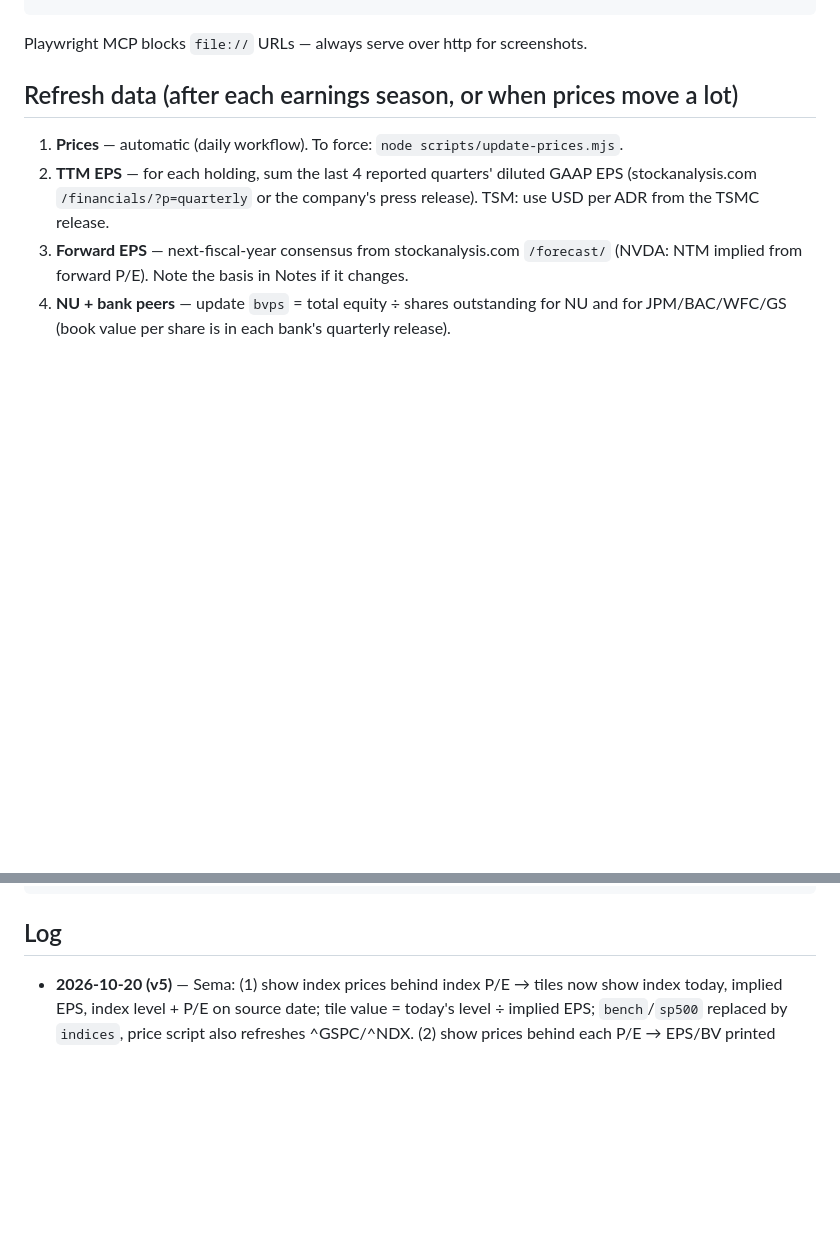
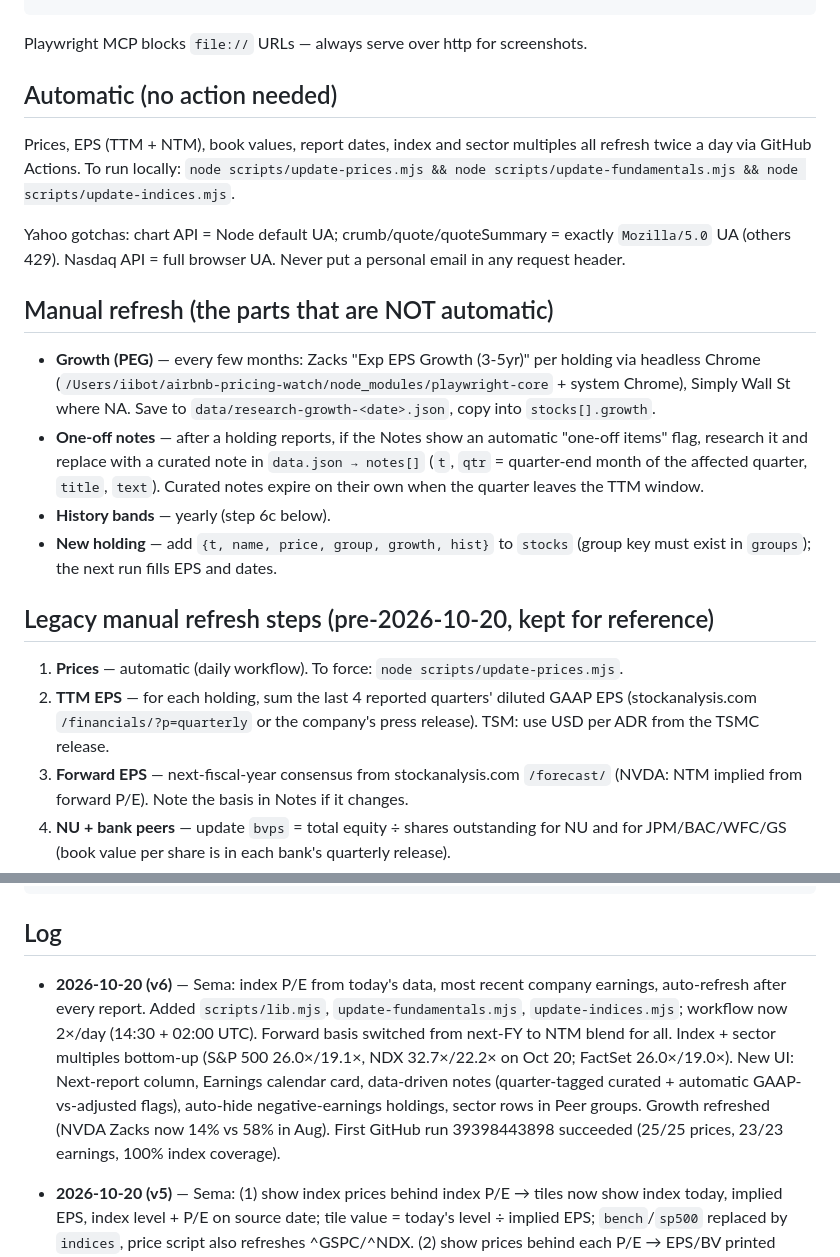
Before and after one commit to lopushokbot/us-portfolio-dashboard, a Markdown page: RUNBOOK.md, 2 parts joined by grey strips. GitHub-like rendering; blank space fills up the shorter version.

```diff
--- a/RUNBOOK.md
+++ b/RUNBOOK.md
@@ -10,7 +10,20 @@ python3 -m http.server 8734
 
 Playwright MCP blocks `file://` URLs — always serve over http for screenshots.
 
-## Refresh data (after each earnings season, or when prices move a lot)
+## Automatic (no action needed)
+
+Prices, EPS (TTM + NTM), book values, report dates, index and sector multiples all refresh twice a day via GitHub Actions. To run locally: `node scripts/update-prices.mjs && node scripts/update-fundamentals.mjs && node scripts/update-indices.mjs`.
+
+Yahoo gotchas: chart API = Node default UA; crumb/quote/quoteSummary = exactly `Mozilla/5.0` UA (others 429). Nasdaq API = full browser UA. Never put a personal email in any request header.
+
+## Manual refresh (the parts that are NOT automatic)
+
+- **Growth (PEG)** — every few months: Zacks "Exp EPS Growth (3-5yr)" per holding via headless Chrome (`/Users/iibot/airbnb-pricing-watch/node_modules/playwright-core` + system Chrome), Simply Wall St where NA. Save to `data/research-growth-<date>.json`, copy into `stocks[].growth`.
+- **One-off notes** — after a holding reports, if the Notes show an automatic "one-off items" flag, research it and replace with a curated note in `data.json → notes[]` (`t`, `qtr` = quarter-end month of the affected quarter, `title`, `text`). Curated notes expire on their own when the quarter leaves the TTM window.
+- **History bands** — yearly (step 6c below).
+- **New holding** — add `{t, name, price, group, growth, hist}` to `stocks` (group key must exist in `groups`); the next run fills EPS and dates.
+
+## Legacy manual refresh steps (pre-2026-10-20, kept for reference)
 
 1. **Prices** — automatic (daily workflow). To force: `node scripts/update-prices.mjs`.
 2. **TTM EPS** — for each holding, sum the last 4 reported quarters' diluted GAAP EPS (stockanalysis.com `/financials/?p=quarterly` or the company's press release). TSM: use USD per ADR from the TSMC release.
@@ -46,6 +59,8 @@ git add -A && git commit -m "…" && git push
 
 ## Log
 
+- **2026-10-20 (v6)** — Sema: index P/E from today's data, most recent company earnings, auto-refresh after every report. Added `scripts/lib.mjs`, `update-fundamentals.mjs`, `update-indices.mjs`; workflow now 2×/day (14:30 + 02:00 UTC). Forward basis switched from next-FY to NTM blend for all. Index + sector multiples bottom-up (S&P 500 26.0×/19.1×, NDX 32.7×/22.2× on Oct 20; FactSet 26.0×/19.0×). New UI: Next-report column, Earnings calendar card, data-driven notes (quarter-tagged curated + automatic GAAP-vs-adjusted flags), auto-hide negative-earnings holdings, sector rows in Peer groups. Growth refreshed (NVDA Zacks now 14% vs 58% in Aug). First GitHub run 39398443898 succeeded (25/25 prices, 23/23 earnings, 100% index coverage).
+
 - **2026-10-20 (v5)** — Sema: (1) show index prices behind index P/E → tiles now show index today, implied EPS, index level + P/E on source date; tile value = today's level ÷ implied EPS; `bench`/`sp500` replaced by `indices`, price script also refreshes ^GSPC/^NDX. (2) show prices behind each P/E → EPS/BV printed under every multiple, price ÷ EPS in chart and peer tooltips. (3) removed TEM, COIN, IREN (negative earnings) + HOOD/IBKR peers + secFin/secHC groups. (4) added XOM, NKE, UBER (research in `data/research-xom-nke-uber.json`; new groups secCD 25.82/24.01, secInd 28.18/26.76). Footnotes renumbered (1–12). Also fixed the "24:06" midnight stamp (hourCycle h23).
 
 - **2026-08-27 (v4)** — Sema's picks from the improvement list: (#2) EPS growth + PEG columns — growth = Zacks "Exp EPS Growth (3-5yr)" (Yahoo no longer publishes a 5-yr row), Simply Wall St where Zacks is NA (MU, VST, CRCL, IREN); (#3) "Versus its own history" card — quarterly trailing P/E 2021–2026 from macrotrends, loss quarters and P/E > 100× excluded, NU on P/B history; per-row normalized bands, red dot = outside range; rows sorted by position in range. CRCL/SNDK/TEM show "Insufficient history". Research provenance in `data/research-growth-hist-{1,2,3}.json`.
```
Also changed, not shown: CLAUDE.md (+17 -10 lines).
